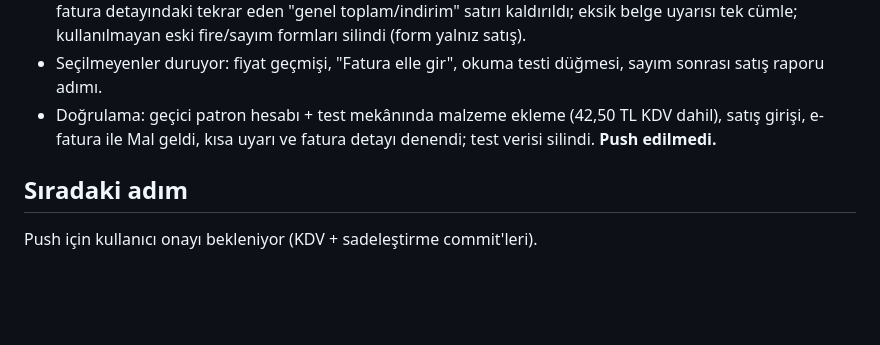
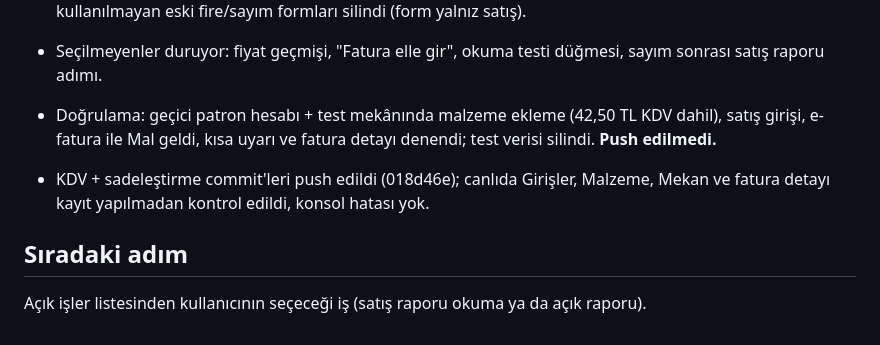
Before and after one commit to berkecngzz-ai/kahve-stok, a Markdown page: PROGRESS.md, the part around the change. GitHub-like rendering; blank space fills up the shorter version.

Commit message:
PROGRESS: sadeleştirme canlıda
Co-Authored-By: Claude Opus 5.5 <noreply@anthropic.com>

```diff
--- a/PROGRESS.md
+++ b/PROGRESS.md
@@ -85,5 +85,8 @@ test görüntülerini siler ve test yolunu yine kapatır. Test yolu normalde **k
 - Doğrulama: geçici patron hesabı + test mekânında malzeme ekleme (42,50 TL KDV dahil), satış girişi, e-fatura ile
   Mal geldi, kısa uyarı ve fatura detayı denendi; test verisi silindi. **Push edilmedi.**
 
+- KDV + sadeleştirme commit'leri push edildi (018d46e); canlıda Girişler, Malzeme, Mekan ve fatura detayı kayıt yapılmadan
+  kontrol edildi, konsol hatası yok.
+
 ## Sıradaki adım
-Push için kullanıcı onayı bekleniyor (KDV + sadeleştirme commit'leri).
+Açık işler listesinden kullanıcının seçeceği iş (satış raporu okuma ya da açık raporu).
```
